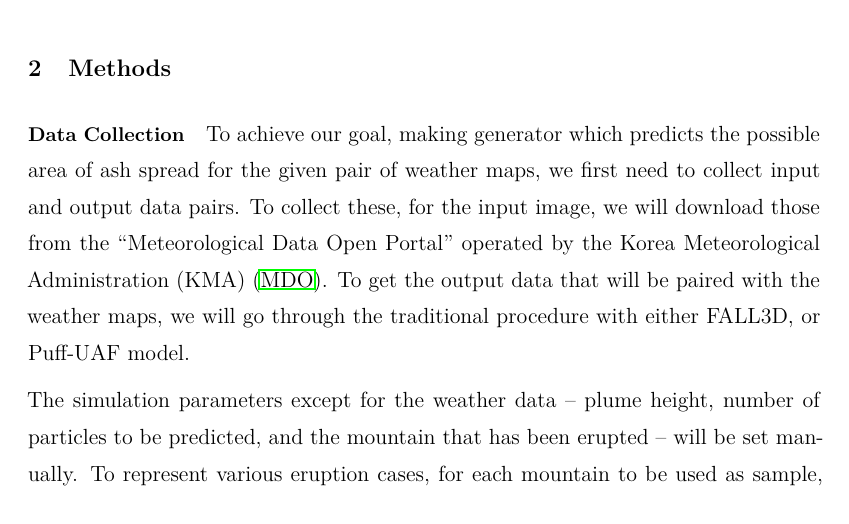
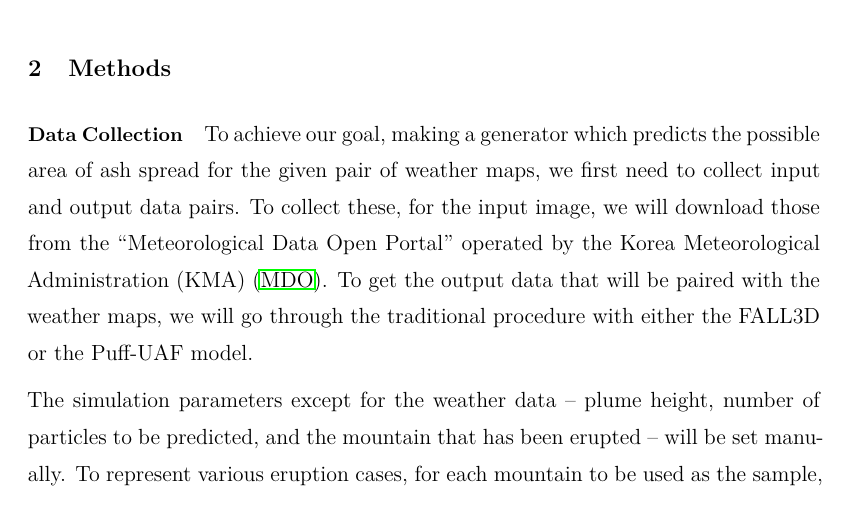
Before and after one commit to hyecheol123/Proposal_Deep_Learning-based_Approach_to_Prediction_of_Volcanic_Fallout_Spread, a LaTeX paper (Generating_Model_to_Predict_the_Spread_of_Volcanic_Ash_Spread_by_using_Image-to-Image_Translation_of_Weather_Map.tex): part of page 2 of 5, cut so that both start at the same text. The pictures show the PDF file Generating_Model_to_Predict_the_Spread_of_Volcanic_Ash_Spread_by_using_Image-to-Image_Translation_of_Weather_Map.pdf that the author committed with the source.

Commit message:
Grammar Checked for Method - Data Collection

```diff
--- a/Generating_Model_to_Predict_the_Spread_of_Volcanic_Ash_Spread_by_using_Image-to-Image_Translation_of_Weather_Map.tex
+++ b/Generating_Model_to_Predict_the_Spread_of_Volcanic_Ash_Spread_by_using_Image-to-Image_Translation_of_Weather_Map.tex
@@ -117,9 +117,5 @@
 \section{Methods}  % TODO Review Requested
 \fontsize{11pt}{11pt} \selectfont {
   \paragraph{Data Collection}
-  To achieve our goal, making generator which predicts the possible area of ash spread for the given
-  pair of weather maps, we first need to collect input and output data pairs. To collect these, for
-  the input image, we will download those from the “Meteorological Data Open Portal” operated by the
-  Korea Meteorological Administration (KMA)~\citep{MDOP}. To get the output data that will be paired
-  with the weather maps, we will go through the traditional procedure with either FALL3D, or
-  Puff-UAF model.
+  To achieve our goal, making a generator which predicts the possible area of ash spread for the
+  given pair of weather maps, we first need to collect input and output data pairs. To collect
@@ -126,14 +125,15 @@
+  either the FALL3D or the Puff-UAF model.
 
   The simulation parameters except for the weather data – plume height, number of particles to be
   predicted, and the mountain that has been erupted – will be set manually. To represent various
-  eruption cases, for each mountain to be used as sample, we will simulate with the constants
+  eruption cases, for each mountain to be used as the sample, we will simulate with the constants
   representing Volcanic Explosivity Index (VEI) 3 (Moderate Large Eruption), VEI 5 (Very Large
   Eruption), and VEI 7 (Massive Explosive Eruption)~\citep[p. 1232]{Newhall1982}. The remaining, but
   the most important, parameter for the simulation model, weather prediction data, will be obtained
   by the same location where we found the weather maps: download prediction made by RDAPS(regional
   data assimilation and prediction system)~\citep{MDOP}. These datasets are extremely huge: one day
   of weather data takes 1.32 GigaBytes, and we are thinking of getting at least 5 years of data for
-  both training and testing sets. We need to find a reliable storage to save all the weather data,
+  both training and testing sets. We need to find reliable storage to save all the weather data,
   weather maps, and output images.
 
   \paragraph{Model structure}
```
Also changed, not shown: Generating_Model_to_Predict_the_Spread_of_Volcanic_Ash_Spread_by_using_Image-to-Image_Translation_of_Weather_Map.pdf, Generating_Model_to_Predict_the_Spread_of_Volcanic_Ash_Spread_by_using_Image-to-Image_Translation_of_Weather_Map.tex (3 more changed lines).
